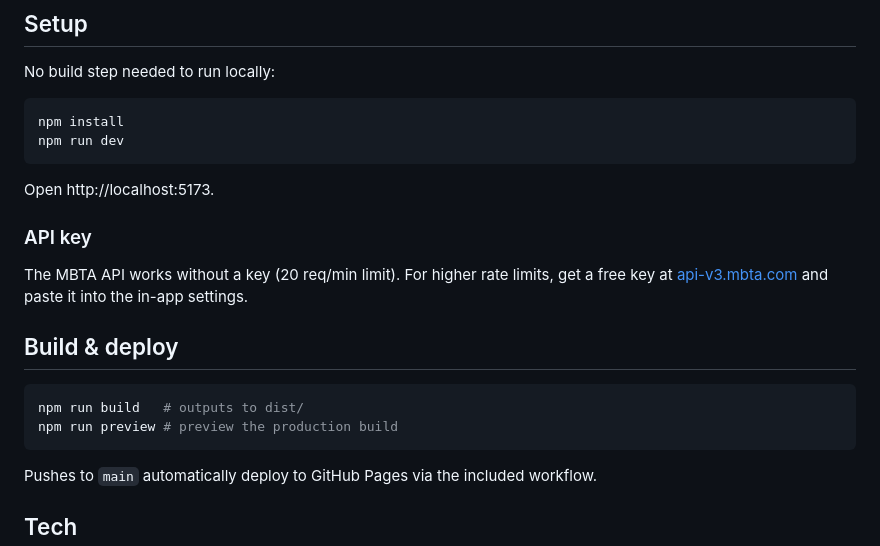
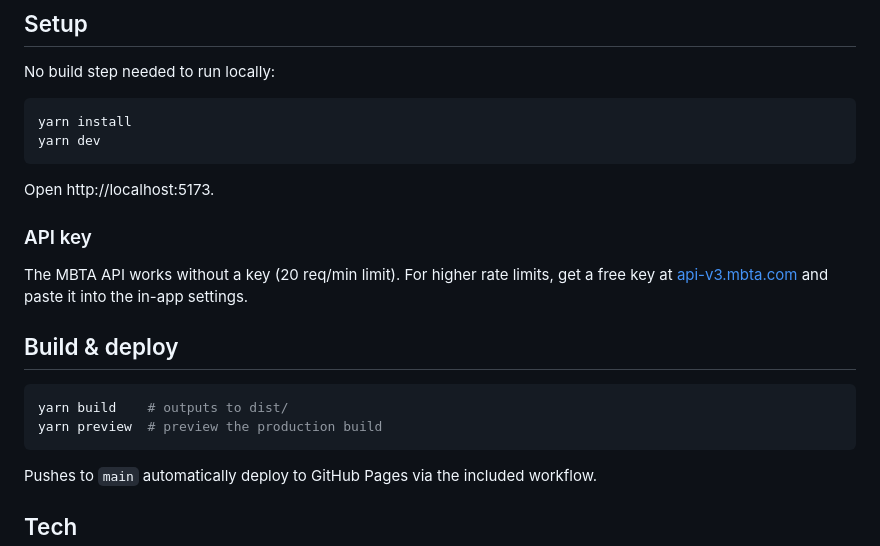
Before and after one commit to noahp/mbta-rail-pwa, a Markdown page: README.md, the part around the change. Rendered like a GitHub page.

````diff
--- a/README.md
+++ b/README.md
@@ -24,8 +24,8 @@ alerts without opening the full MBTA site.
 No build step needed to run locally:
 
 ```bash
-npm install
-npm run dev
+yarn install
+yarn dev
 ```
 
 Open http://localhost:5173.
@@ -39,8 +39,8 @@ in-app settings.
 ## Build & deploy
 
 ```bash
-npm run build   # outputs to dist/
-npm run preview # preview the production build
+yarn build    # outputs to dist/
+yarn preview  # preview the production build
 ```
 
 Pushes to `main` automatically deploy to GitHub Pages via the included workflow.
````
Also changed, not shown: public/icon-192.png, public/icon-512.png, 10 other files.
